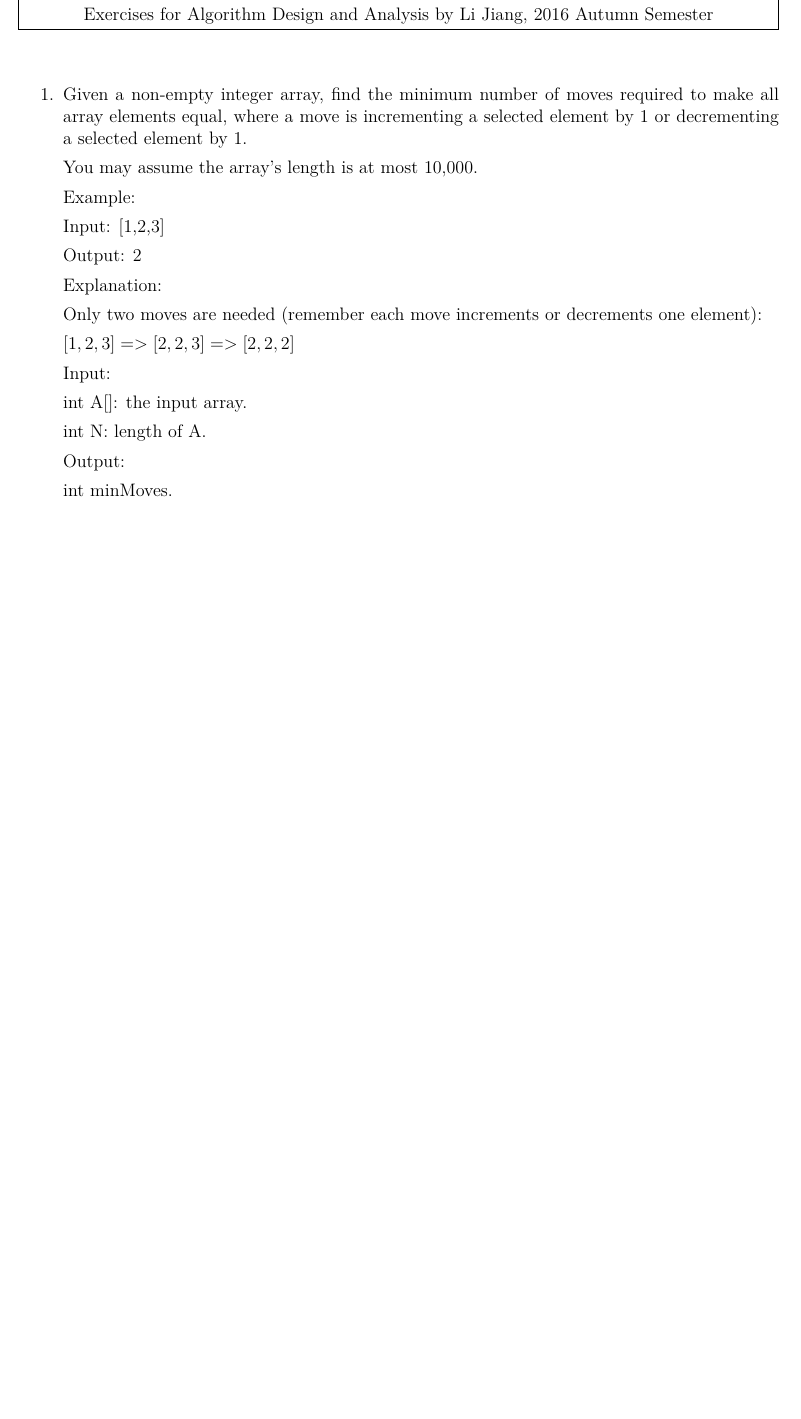
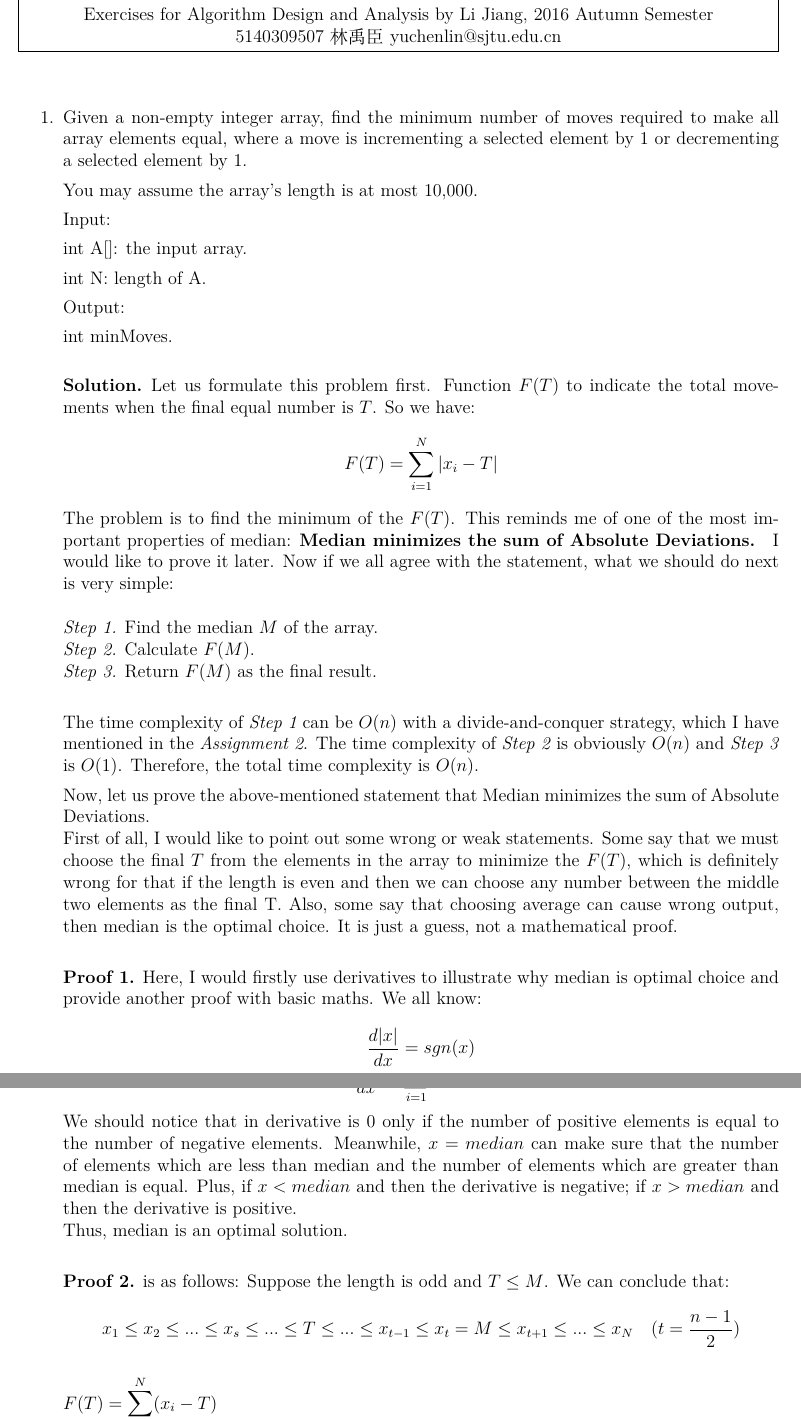
Before and after one commit to yuchenlin/CS222-Homework, a LaTeX problem sheet (CS222_assignment4_5140309507_林禹臣/CS222_assignment4_5140309507_林禹臣.tex): part of page 1 of 2 before the commit and two parts of pages 1 and 2 of 4 after it, the two joined at a grey line, cut so that both start at the same text, the shorter picture padded with empty space. Compiled offline with XeLaTeX.

Commit message:
Problem1

```diff
--- a/CS222_assignment4_5140309507_林禹臣/CS222_assignment4_5140309507_林禹臣.tex
+++ b/CS222_assignment4_5140309507_林禹臣/CS222_assignment4_5140309507_林禹臣.tex
@@ -8,9 +8,9 @@
 \usepackage[usenames]{xcolor}
 \usepackage{hyperref}
 %\usepackage{algorithm}
-%\usepackage{algorithmic}
+%\usepackage{algorithmi
 %\usepackage[vlined,ruled,commentsnumbered,linesnumbered]{algorithm2e}
-\usepackage[ruled,lined,boxed,linesnumbered]{algorithm2e}
+\usepackage[ruled,vlined,boxed,linesnumbered]{algorithm2e}
 
 \newtheorem{theorem}{Theorem}[section]
 \newtheorem{lemma}[theorem]{Lemma}
@@ -43,27 +43,16 @@
 %========================================================================
 \noindent\framebox[\linewidth]{\shortstack[c]{
 \Large{\textbf{CS222 Homework 4}}\vspace{1mm}\\
-Exercises for Algorithm Design and Analysis by Li Jiang, 2016 Autumn Semester}}
+Exercises for Algorithm Design and Analysis by Li Jiang, 2016 Autumn Semester\\
+5140309507 林禹臣 yuchenlin@sjtu.edu.cn}}
+
+
 ~\\
 \begin{enumerate}
 
 \item Given a non-empty integer array, find the minimum number of moves required to make all array elements equal, where a move is incrementing a selected element by 1 or decrementing a selected element by 1.
 
 You may assume the array's length is at most 10,000.
-
-Example:
-
-Input:
-[1,2,3]
-
-Output:
-2
-
-Explanation:
-
-Only two moves are needed (remember each move increments or decrements one element):
-
-$[1,2,3] => [2,2,3] => [2,2,2]$
 
 Input:
 
@@ -76,3 +65,48 @@ Output:
 int minMoves.
 
 %Your answer should be written here.
+
+\begin{solution}
+Let us formulate this problem first. Function $F(T)$ to indicate the total movements when the final equal number is $T$. So we have:\\
+\begin{equation*}
+F(T)= \sum_{i=1}^{N}|x_i-T|
+\end{equation*}
+
+The problem is to find the minimum of the $F(T)$. This reminds me of one of the most important properties of median: \begin{bf}{Median minimizes the sum of Absolute Deviations}. \end{bf} I would like to prove it later. Now if we all agree with the statement, what we should do next is very simple:\\\\
+\emph{Step 1.} Find the median $M$ of the array.\\
+\emph{Step 2.} Calculate $F(M)$.\\
+\emph{Step 3.} Return $F(M)$ as the final result.\\
+
+The time complexity of \emph{Step 1} can be $O(n)$ with a divide-and-conquer strategy, which I have mentioned in the \emph{Assignment 2}. The time complexity of \emph{Step 2} is obviously $O(n)$ and \emph{Step 3} is $O(1)$. Therefore, the total time complexity is $O(n)$.
+
+Now, let us prove the above-mentioned statement that Median minimizes the sum of Absolute Deviations.\\
+First of all, I would like to point out some wrong or weak statements. Some say that we must choose the final $T$ from the elements in the array to minimize the $F(T)$, which is definitely wrong for that if the length is even and then we can choose any number between the middle two elements as the final T. Also, some say that choosing average can cause wrong output, then median is the optimal choice. It is just a guess, not a mathematical proof.\\
+
+\begin{bf}Proof 1.\end{bf} Here, I would firstly use derivatives to illustrate why median is optimal choice and provide another proof with basic maths.
+We all know:
+\begin{equation*}
+	\frac{d|x|}{dx}=sgn(x)
+\end{equation*}
+Thus,
+\begin{equation*}
+	\frac{dF}{dx}=\sum_{i=1}^{N} sgn(x_i)
+\end{equation*}
+We should notice that in derivative is $0$ only if the number of positive elements is equal to the number of negative elements. Meanwhile, $x=median$ can make sure that the number of elements which are less than median and the number of elements which are greater than median is equal. Plus, if $x<median$ and then the derivative is negative; if $x>median$ and then the derivative is positive.\\Thus, median is an optimal solution.\\
+
+\begin{bf}Proof 2.\end{bf}  is as follows:
+Suppose the length is odd and $T \le M$.
+We can conclude that:\\
+\begin{equation*}
+x_1 \le x_2 \le ... \le x_s\le... \le T \le...\le x_{t-1} \le x_t = M \le x_{t+1} \le ...\le x_N ~~~(t=\frac{n-1}{2})
+\end{equation*}
+\begin{flalign}
+\begin{split}
+&F(T)= \sum_{i=1}^{N}(x_i-T)\\
+&= \sum_{i=1}^{s}(T-x_i) + \sum_{i=s+1}^{N}(x_i-T) \\
+&= [\sum_{i=1}^{t-1}(T-x_i) - \sum_{i=s+1}^{t-1}(T-x_i)] + [\sum_{i=s+1}^{t-1}(x_i-T) + 0 + \sum_{i=t+1}^{N}(x_i-T) ]\\
+&= [\sum_{i=1}^{t-1}(T-M+M-x_i) - \sum_{i=s+1}^{t-1}(T-x_i)] + [\sum_{i=s+1}^{t-1}(x_i-T) + \sum_{i=t+1}^{N}(x_i-M+M-T)]\\
+&= \sum_{i=1}^{t-1}(M-x_i) + (t-1)(T-M) + 2\sum_{i=s+1}^{t-1}(x_i-T) + \sum_{i=t+1}^{N}(x_i-M)+(n-t)(M-T)\\
+&= \sum_{i=1}^{t-1}(M-x_i) +  \sum_{i=t+1}^{N}(x_i-M) + 2\sum_{i=s+1}^{t}(x_i-T) + (n-2t+1)(M-T)\\
+&= \sum_{i=1}^{t-1}(M-x_i) +  \sum_{i=t+1}^{N}(x_i-M) + 2\sum_{i=s+1}^{t}(x_i) - 2(t-s)*T\\
+\end{split}&
+\end{flalign}
```
Also changed, not shown: CS222_assignment4_5140309507_林禹臣/CS222_assignment4_5140309507_林禹臣.pdf, CS222_assignment4_5140309507_林禹臣/CS222_assignment4_5140309507_林禹臣.tex (4 more changed lines).
